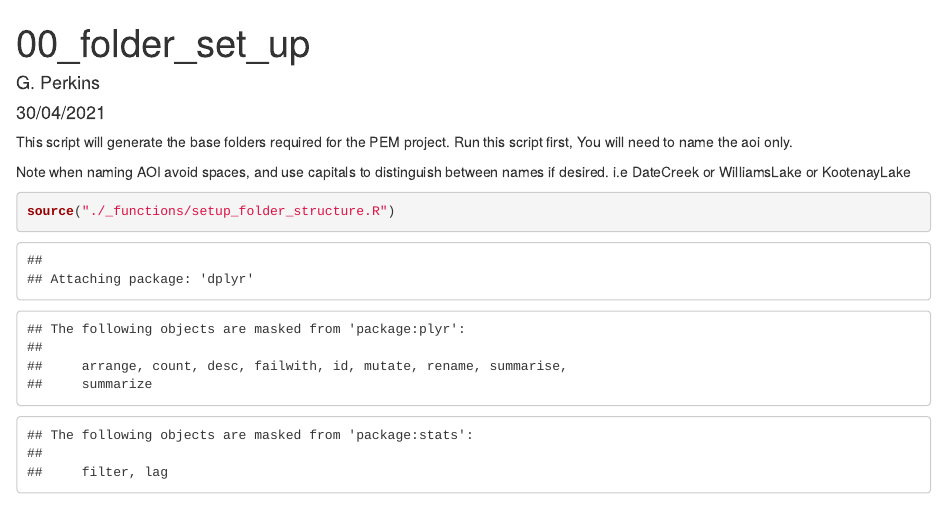
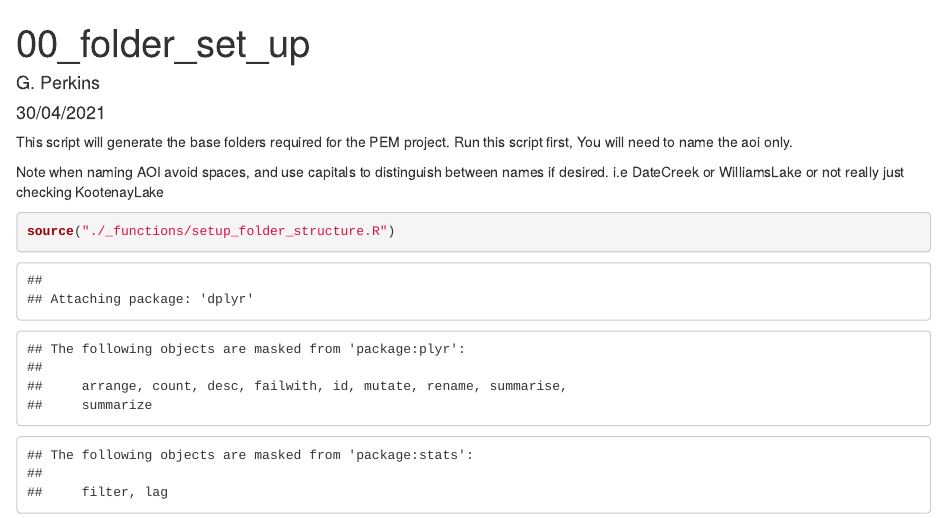
Before and after one commit to ateucher/ML-PEM_Methods, an R Markdown document (00_folder_set_up.Rmd): the page in a window 1100 px wide, from its top. Rendered offline with R 4.5, knitr and Pandoc, with nearby package versions.

Commit message:
test edit

````diff
--- a/00_folder_set_up.Rmd
+++ b/00_folder_set_up.Rmd
@@ -12,7 +12,7 @@ knitr::opts_chunk$set(echo = TRUE)
 This script will generate the base folders required for the PEM project.
 Run this script first, You will need to name the aoi only.
 
-Note when naming AOI avoid spaces, and use capitals to distinguish between names if desired. i.e DateCreek or WilliamsLake or KootenayLake
+Note when naming AOI avoid spaces, and use capitals to distinguish between names if desired. i.e DateCreek or WilliamsLake or not really just checking KootenayLake
 
 
 ```{r}
````
